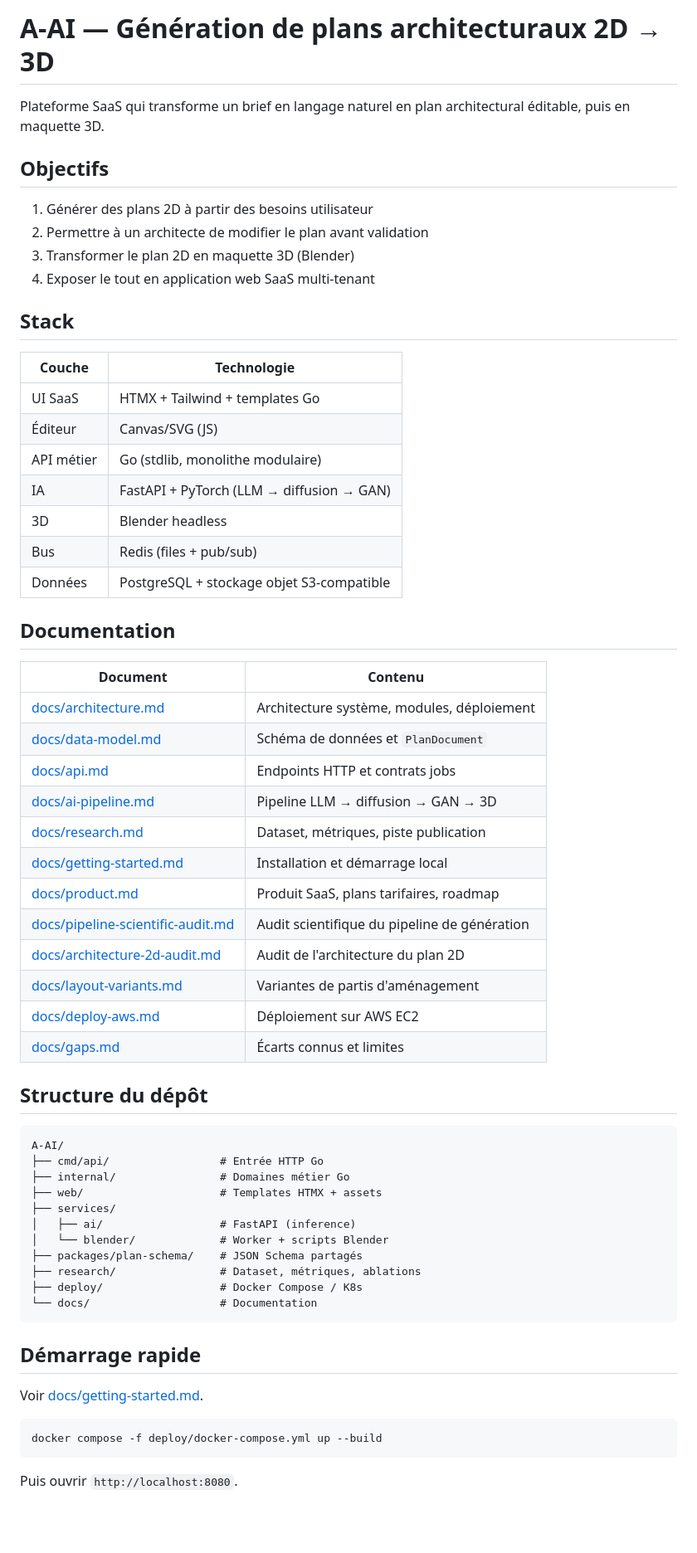
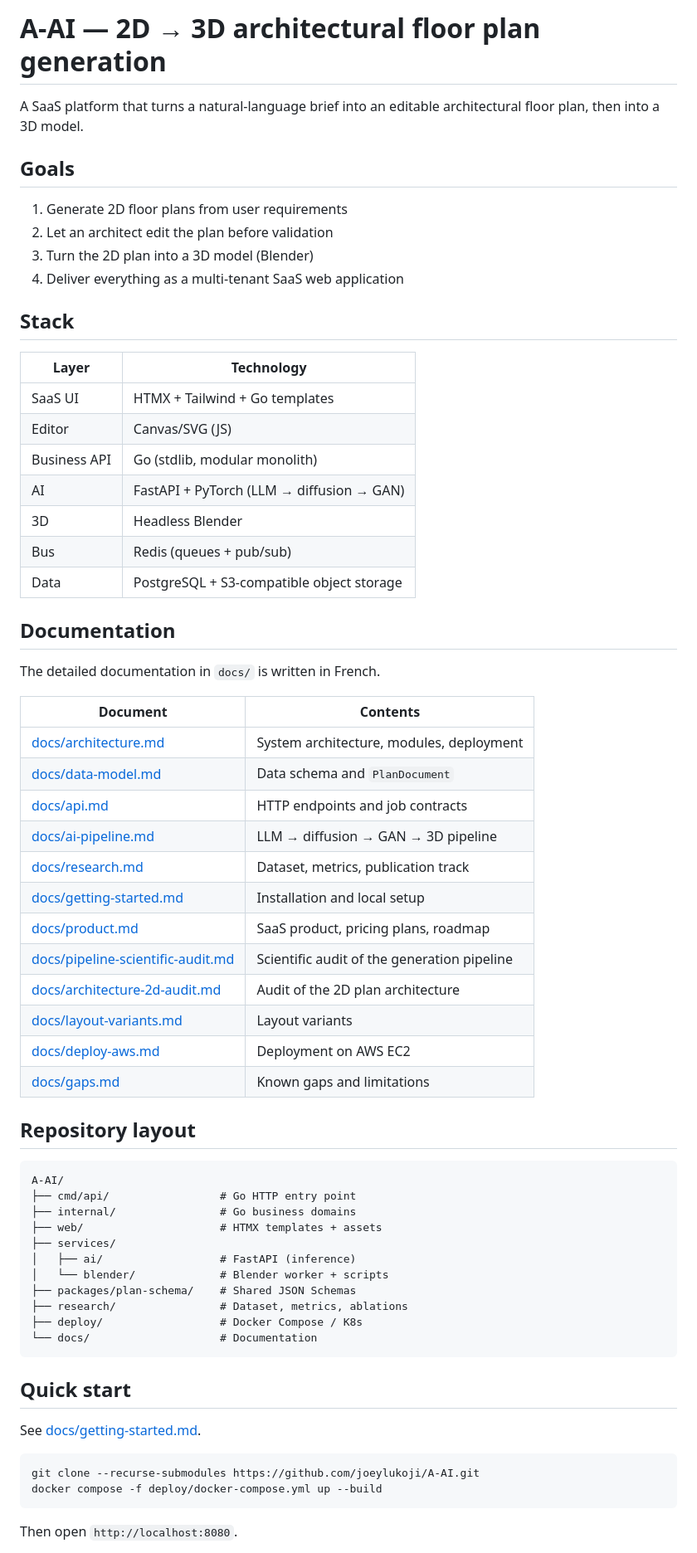
Before and after one commit to joeylukoji/A-AI, a Markdown page: README.md, the part around one of its changes. Shown at 83% size. Rendered like a GitHub page; blank space fills up the shorter version.

Commit message:
docs: README in English

````diff
--- a/README.md
+++ b/README.md
@@ -1,66 +1,69 @@
-# A-AI — Génération de plans architecturaux 2D → 3D
+# A-AI — 2D → 3D architectural floor plan generation
 
-Plateforme SaaS qui transforme un brief en langage naturel en plan architectural éditable, puis en maquette 3D.
+A SaaS platform that turns a natural-language brief into an editable architectural floor plan, then into a 3D model.
 
-## Objectifs
+## Goals
 
-1. Générer des plans 2D à partir des besoins utilisateur
-2. Permettre à un architecte de modifier le plan avant validation
-3. Transformer le plan 2D en maquette 3D (Blender)
-4. Exposer le tout en application web SaaS multi-tenant
+1. Generate 2D floor plans from user requirements
+2. Let an architect edit the plan before validation
+3. Turn the 2D plan into a 3D model (Blender)
+4. Deliver everything as a multi-tenant SaaS web application
 
 ## Stack
 
-| Couche | Technologie |
-|--------|-------------|
-| UI SaaS | HTMX + Tailwind + templates Go |
-| Éditeur | Canvas/SVG (JS) |
-| API métier | Go (stdlib, monolithe modulaire) |
-| IA | FastAPI + PyTorch (LLM → diffusion → GAN) |
-| 3D | Blender headless |
-| Bus | Redis (files + pub/sub) |
-| Données | PostgreSQL + stockage objet S3-compatible |
+| Layer | Technology |
+|-------|------------|
+| SaaS UI | HTMX + Tailwind + Go templates |
+| Editor | Canvas/SVG (JS) |
+| Business API | Go (stdlib, modular monolith) |
+| AI | FastAPI + PyTorch (LLM → diffusion → GAN) |
+| 3D | Headless Blender |
+| Bus | Redis (queues + pub/sub) |
+| Data | PostgreSQL + S3-compatible object storage |
 
 ## Documentation
 
-| Document | Contenu |
-|----------|---------|
-| [docs/architecture.md](docs/architecture.md) | Architecture système, modules, déploiement |
-| [docs/data-model.md](docs/data-model.md) | Schéma de données et `PlanDocument` |
-| [docs/api.md](docs/api.md) | Endpoints HTTP et contrats jobs |
-| [docs/ai-pipeline.md](docs/ai-pipeline.md) | Pipeline LLM → diffusion → GAN → 3D |
-| [docs/research.md](docs/research.md) | Dataset, métriques, piste publication |
-| [docs/getting-started.md](docs/getting-started.md) | Installation et démarrage local |
-| [docs/product.md](docs/product.md) | Produit SaaS, plans tarifaires, roadmap |
-| [docs/pipeline-scientific-audit.md](docs/pipeline-scientific-audit.md) | Audit scientifique du pipeline de génération |
-| [docs/architecture-2d-audit.md](docs/architecture-2d-audit.md) | Audit de l'architecture du plan 2D |
-| [docs/layout-variants.md](docs/layout-variants.md) | Variantes de partis d'aménagement |
-| [docs/deploy-aws.md](docs/deploy-aws.md) | Déploiement sur AWS EC2 |
-| [docs/gaps.md](docs/gaps.md) | Écarts connus et limites |
+The detailed documentation in `docs/` is written in French.
 
-## Structure du dépôt
+| Document | Contents |
+|----------|----------|
+| [docs/architecture.md](docs/architecture.md) | System architecture, modules, deployment |
+| [docs/data-model.md](docs/data-model.md) | Data schema and `PlanDocument` |
+| [docs/api.md](docs/api.md) | HTTP endpoints and job contracts |
+| [docs/ai-pipeline.md](docs/ai-pipeline.md) | LLM → diffusion → GAN → 3D pipeline |
+| [docs/research.md](docs/research.md) | Dataset, metrics, publication track |
+| [docs/getting-started.md](docs/getting-started.md) | Installation and local setup |
+| [docs/product.md](docs/product.md) | SaaS product, pricing plans, roadmap |
+| [docs/pipeline-scientific-audit.md](docs/pipeline-scientific-audit.md) | Scientific audit of the generation pipeline |
+| [docs/architecture-2d-audit.md](docs/architecture-2d-audit.md) | Audit of the 2D plan architecture |
+| [docs/layout-variants.md](docs/layout-variants.md) | Layout variants |
+| [docs/deploy-aws.md](docs/deploy-aws.md) | Deployment on AWS EC2 |
+| [docs/gaps.md](docs/gaps.md) | Known gaps and limitations |
+
+## Repository layout
 
 ```
 A-AI/
-├── cmd/api/                 # Entrée HTTP Go
-├── internal/                # Domaines métier Go
-├── web/                     # Templates HTMX + assets
+├── cmd/api/                 # Go HTTP entry point
+├── internal/                # Go business domains
+├── web/                     # HTMX templates + assets
 ├── services/
 │   ├── ai/                  # FastAPI (inference)
-│   └── blender/             # Worker + scripts Blender
-├── packages/plan-schema/    # JSON Schema partagés
-├── research/                # Dataset, métriques, ablations
+│   └── blender/             # Blender worker + scripts
+├── packages/plan-schema/    # Shared JSON Schemas
+├── research/                # Dataset, metrics, ablations
 ├── deploy/                  # Docker Compose / K8s
 └── docs/                    # Documentation
 ```
 
-## Démarrage rapide
+## Quick start
 
-Voir [docs/getting-started.md](docs/getting-started.md).
+See [docs/getting-started.md](docs/getting-started.md).
 
 ```bash
+git clone --recurse-submodules https://github.com/joeylukoji/A-AI.git
 docker compose -f deploy/docker-compose.yml up --build
 ```
 
-Puis ouvrir `http://localhost:8080`.
+Then open `http://localhost:8080`.
 
````
Also changed, not shown: other parts of README.md (+13 -17 lines).
